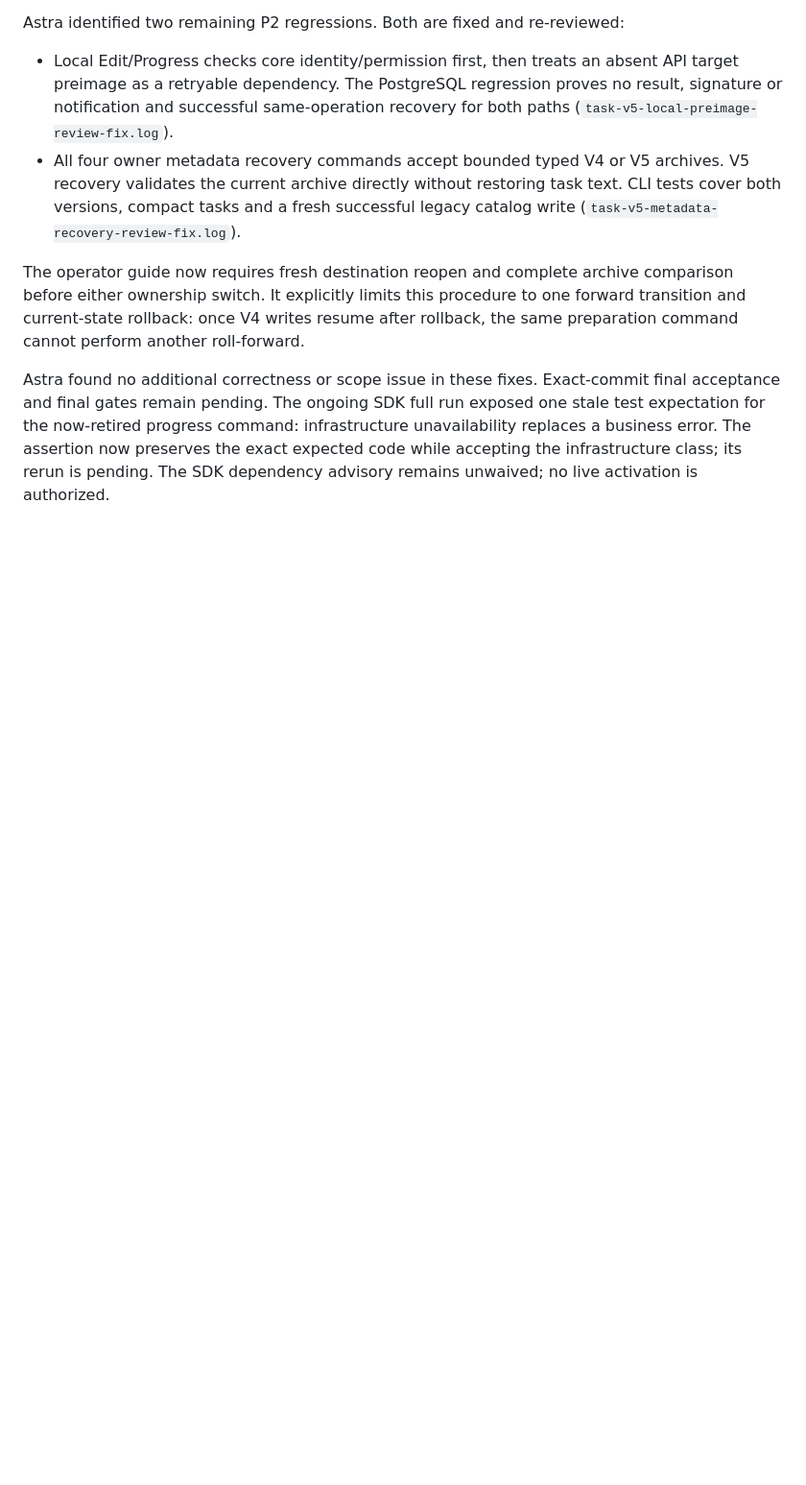
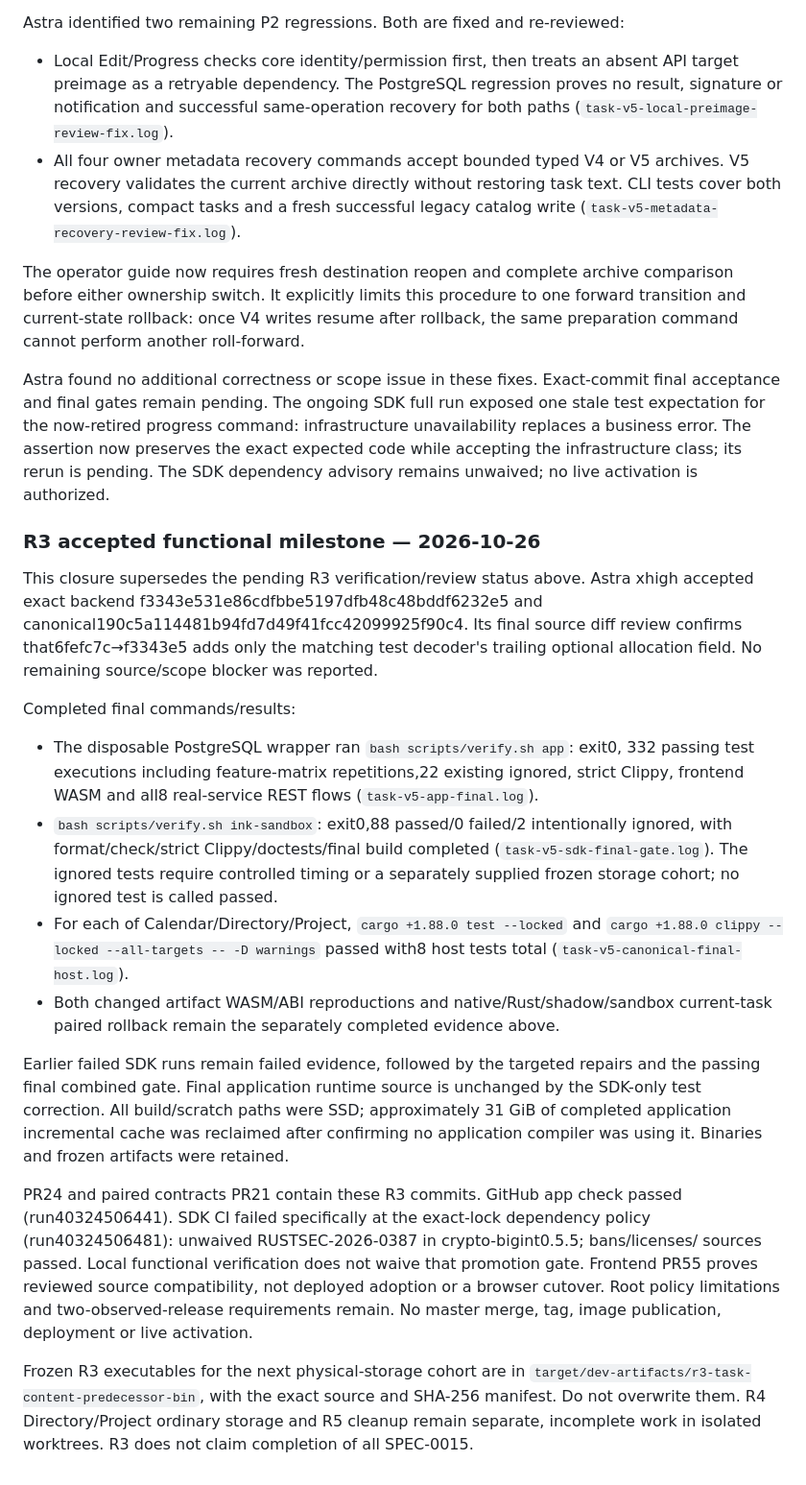
Before and after one commit to abako-project/backend-v2, a Markdown page: progress/handoffs/SPEC-0015.md, the part around the change. Shown at 96% size. Drawn GitHub-style; blank space fills up the shorter version.

Commit message:
Record accepted R3 task ownership verification

```diff
--- a/progress/handoffs/SPEC-0015.md
+++ b/progress/handoffs/SPEC-0015.md
@@ -1541,3 +1541,46 @@ one stale test expectation for the now-retired progress command: infrastructure
 unavailability replaces a business error. The assertion now preserves the exact
 expected code while accepting the infrastructure class; its rerun is pending.
 The SDK dependency advisory remains unwaived; no live activation is authorized.
+
+### R3 accepted functional milestone — 2026-10-26
+
+This closure supersedes the pending R3 verification/review status above.
+Astra xhigh accepted exact backend f3343e531e86cdfbbe5197dfb48c48bddf6232e5
+and canonical190c5a114481b94fd7d49f41fcc42099925f90c4. Its final source diff
+review confirms that6fefc7c→f3343e5 adds only the matching test decoder's trailing
+optional allocation field. No remaining source/scope blocker was reported.
+
+Completed final commands/results:
+- The disposable PostgreSQL wrapper ran `bash scripts/verify.sh app`: exit0,
+  332 passing test executions including feature-matrix repetitions,22 existing
+  ignored, strict Clippy, frontend WASM and all8 real-service REST flows
+  (`task-v5-app-final.log`).
+- `bash scripts/verify.sh ink-sandbox`: exit0,88 passed/0 failed/2 intentionally
+  ignored, with format/check/strict Clippy/doctests/final build completed
+  (`task-v5-sdk-final-gate.log`). The ignored tests require controlled timing or
+  a separately supplied frozen storage cohort; no ignored test is called passed.
+- For each of Calendar/Directory/Project, `cargo +1.88.0 test --locked` and
+  `cargo +1.88.0 clippy --locked --all-targets -- -D warnings` passed with8 host
+  tests total (`task-v5-canonical-final-host.log`).
+- Both changed artifact WASM/ABI reproductions and native/Rust/shadow/sandbox
+  current-task paired rollback remain the separately completed evidence above.
+
+Earlier failed SDK runs remain failed evidence, followed by the targeted repairs
+and the passing final combined gate. Final application runtime source is unchanged
+by the SDK-only test correction. All build/scratch paths were SSD; approximately
+31 GiB of completed application incremental cache was reclaimed after confirming
+no application compiler was using it. Binaries and frozen artifacts were retained.
+
+PR24 and paired contracts PR21 contain these R3 commits. GitHub app check passed
+(run40324506441). SDK CI failed specifically at the exact-lock dependency policy
+(run40324506481): unwaived RUSTSEC-2026-0387 in crypto-bigint0.5.5; bans/licenses/
+sources passed. Local functional verification does not waive that promotion gate.
+Frontend PR55 proves reviewed source compatibility, not deployed adoption or a
+browser cutover. Root policy limitations and two-observed-release requirements
+remain. No master merge, tag, image publication, deployment or live activation.
+
+Frozen R3 executables for the next physical-storage cohort are in
+`target/dev-artifacts/r3-task-content-predecessor-bin`, with the exact source and
+SHA-256 manifest. Do not overwrite them. R4 Directory/Project ordinary storage and
+R5 cleanup remain separate, incomplete work in isolated worktrees. R3 does not
+claim completion of all SPEC-0015.
```
